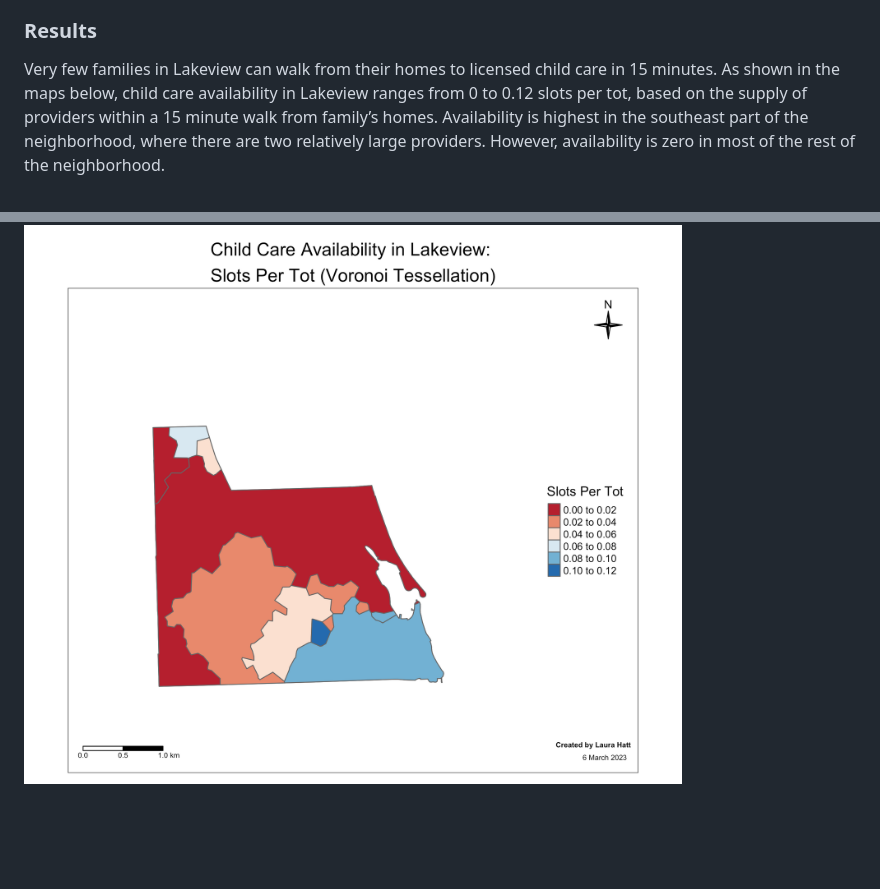
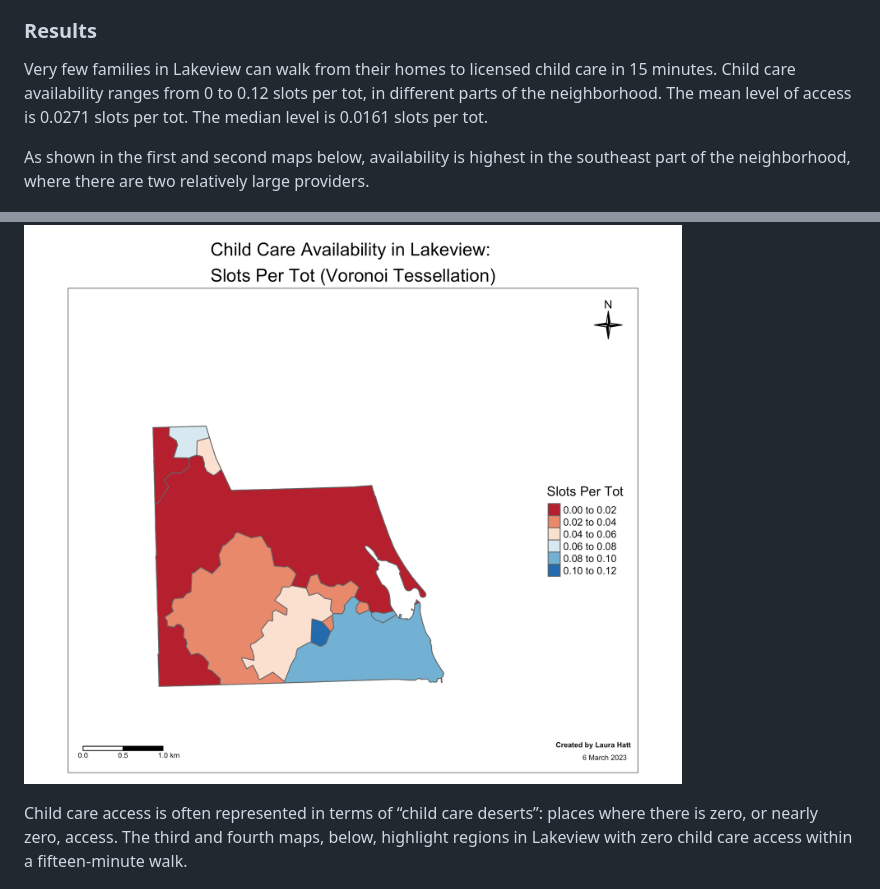
Before and after one commit to laurahatt/child-care-deserts, a Markdown page: README.md, 2 parts joined by grey strips. Drawn GitHub-style; blank space fills up the shorter version.

Commit message:
Revise results section

```diff
--- a/README.md
+++ b/README.md
@@ -71,11 +71,16 @@ Load shapefile with Lakeview boundary and shapefile with familes’ Total Supply
 
 ### Results
 
-Very few families in Lakeview can walk from their homes to licensed child care in 15 minutes. As shown in the maps below, child care availability in Lakeview ranges from 0 to 0.12 slots per tot, based on the supply of providers within a 15 minute walk from family’s homes. Availability is highest in the southeast part of the neighborhood, where there are two relatively large providers. However, availability is zero in most of the rest of the neighborhood.
+Very few families in Lakeview can walk from their homes to licensed child care in 15 minutes. Child care availability ranges from 0 to 0.12 slots per tot, in different parts of the neighborhood. The mean level of access is 0.0271 slots per tot. The median level is 0.0161 slots per tot.
+
+As shown in the first and second maps below, availability is highest in the southeast part of the neighborhood, where there are two relatively large providers.
 
 ![Map - Slots Per Child (Point)](/Maps/map_slots_per_child_point.png)
 
 ![Map - Slots Per Child (Voronoi)](/Maps/map_slots_per_child_voronoi.png)
+
+
+Child care access is often represented in terms of “child care deserts”: places where there is zero, or nearly zero, access. The third and fourth maps, below, highlight regions in Lakeview with zero child care access within a fifteen-minute walk.
 
 ![Map - Zero Slots (Point)](/Maps/map_zero_slots_point.png)
 
```
